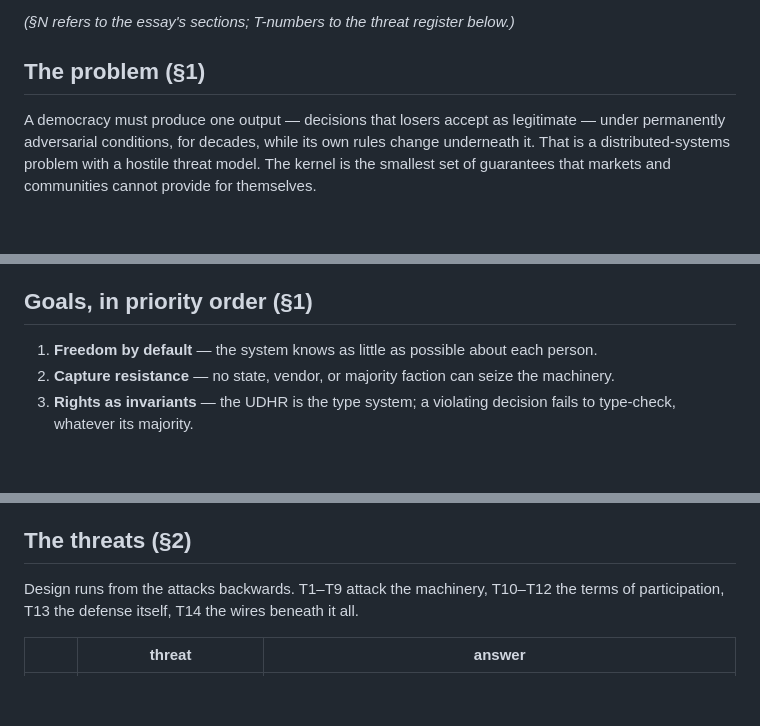
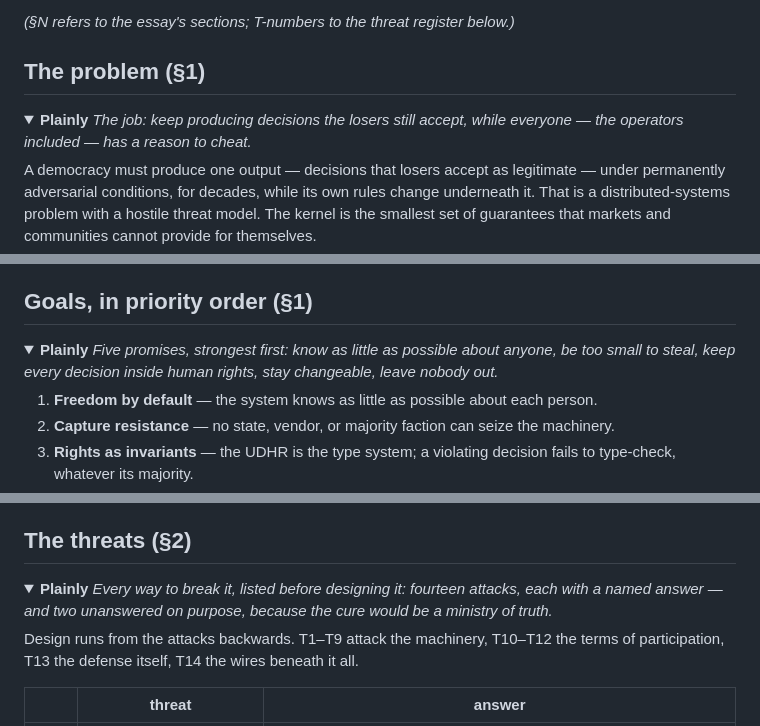
Before and after one commit to GlassOnTin/civic-kernel, a Markdown page: KERNEL.md, 3 parts joined by grey strips. Drawn GitHub-style; folded sections open; blank space fills up the shorter version.

```diff
--- a/KERNEL.md
+++ b/KERNEL.md
@@ -13,6 +13,9 @@ requirement is not here, it is rationale, evidence, or ecosystem.
 
 ## The problem (§1)
 
+<details>
+<summary><b>Plainly</b> <i>The job: keep producing decisions the losers still accept, while everyone — the operators included — has a reason to cheat.</i></summary>
+
 A democracy must produce one output — decisions that losers accept as legitimate — under
 permanently adversarial conditions, for decades, while its own rules change underneath it.
 That is a distributed-systems problem with a hostile threat model. The kernel is the
@@ -21,4 +26,7 @@ smallest set of guarantees that markets and communities cannot provide for thems
 ## Goals, in priority order (§1)
+
+<details>
+<summary><b>Plainly</b> <i>Five promises, strongest first: know as little as possible about anyone, be too small to steal, keep every decision inside human rights, stay changeable, leave nobody out.</i></summary>
 
 1. **Freedom by default** — the system knows as little as possible about each person.
 2. **Capture resistance** — no state, vendor, or majority faction can seize the machinery.
@@ -30,4 +40,7 @@ smallest set of guarantees that markets and communities cannot provide for thems
 ## The threats (§2)
+
+<details>
+<summary><b>Plainly</b> <i>Every way to break it, listed before designing it: fourteen attacks, each with a named answer — and two unanswered on purpose, because the cure would be a ministry of truth.</i></summary>
 
 Design runs from the attacks backwards. T1–T9 attack the machinery, T10–T12 the terms
 of participation, T13 the defense itself, T14 the wires beneath it all.
```
Also changed, not shown: other parts of KERNEL.md (+46 -0 lines).
